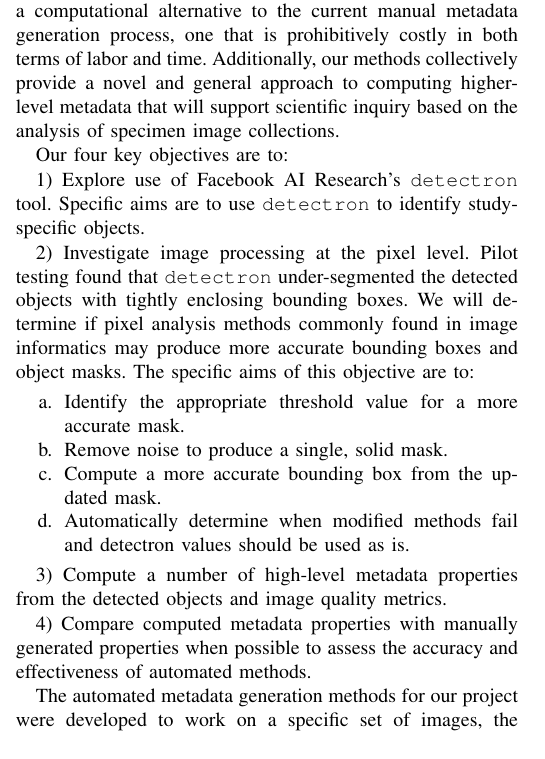
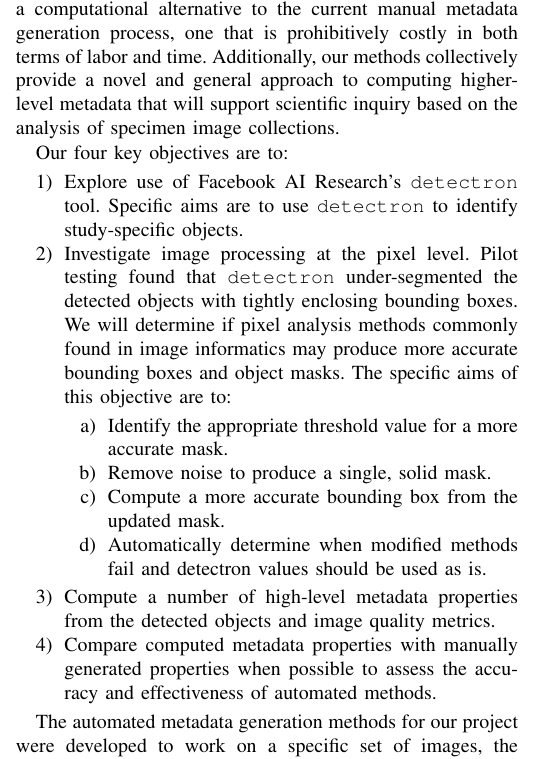
Before and after one commit to thibaulttabarin/BGNN_metadata, a LaTeX paper (paper/paper_new.tex): part of one column of page 3 of 10, cut so that both start at the same text. Compiled offline with pdfLaTeX; a missing font is replaced by an installed copy or a similar font; a LaTeX package or settings file that is missing is left out.

Commit message:
Updates from Overleaf

```diff
--- a/paper/paper_new.tex
+++ b/paper/paper_new.tex
@@ -336,12 +336,13 @@ on the analysis of specimen image collections.
 
 Our four key objectives are to:
 
-1) Explore use of Facebook AI Research's \verb|detectron| tool.  Specific
+\begin{enumerate}
+\item Explore use of Facebook AI Research's \verb|detectron| tool.  Specific
 aims are to use \verb|detectron| to identify study-specific objects.
 % classes: fish, fish eyes, rulers, and the numbers 2 and 3 on rulers, as shown in
 % Figure \ref{fig:teaser}.
 
-2) Investigate image processing at the pixel level.
+\item Investigate image processing at the pixel level.
 Pilot testing found that \verb|detectron| under-segmented the detected objects
 with tightly enclosing bounding boxes. We will determine if
 pixel analysis methods commonly found in image informatics may produce
@@ -351,7 +352,7 @@ more accurate bounding boxes and object masks.
 The specific aims of this objective are to:
 %not sure we have to list all the details, but something like the below, with the 4 aspects of pixel analysis we tested/investigate/experimented with
 
-\renewcommand{\labelenumi}{\alph{enumi}.}
+%\renewcommand{\labelenumi}{\alph{enumi}.}
 \begin{enumerate}
 \item
 Identify the appropriate threshold value for a more accurate mask.
@@ -380,13 +381,14 @@ should be used as is.
   \label{fig:teaser}
 \end{figure*}
 
-3) Compute a number of high-level metadata properties from the detected objects and image quality metrics.
+\item Compute a number of high-level metadata properties from the detected objects and image quality metrics.
 % [*Test our ability to calculate] the following set of
 % : 1) contrast (intensities of the foreground and background, 2) centroid and eye center, and if eye is found, the fish 3) side 4) primary axis and clock value, finally the 5) scale and length.
 
-4) Compare computed metadata properties with manually generated properties
+\item Compare computed metadata properties with manually generated properties
 when possible to assess the accuracy and effectiveness of automated
 methods.
+\end{enumerate}
 
 %Following is original Goals/objectives text: The amount of data is immense, with image collections containing 10,000's of entries. These discoveries will only be possible with computational techniques that can process this vast amount of data.
 
```
